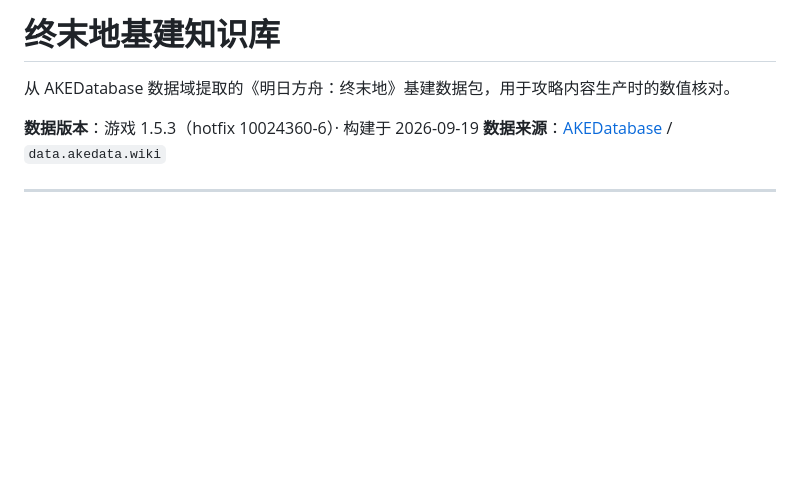
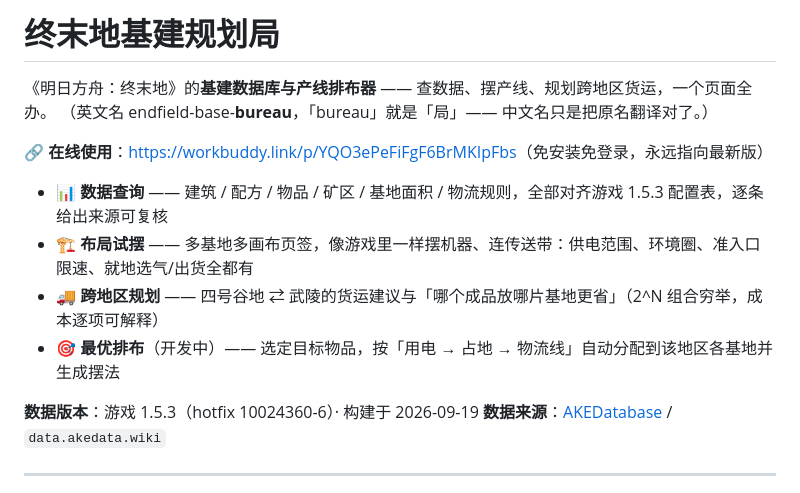
Before and after one commit to lovevioletevgn/endfield-base-bureau, a Markdown page: README.md, the part around the change. Drawn GitHub-style; blank space fills up the shorter version.

Commit message:
改名「终末地基建规划局」：README 门面型重写

```diff
--- a/README.md
+++ b/README.md
@@ -1,6 +1,14 @@
-# 终末地基建知识库
+# 终末地基建规划局
 
-从 AKEDatabase 数据域提取的《明日方舟：终末地》基建数据包，用于攻略内容生产时的数值核对。
+《明日方舟：终末地》的**基建数据库与产线排布器** —— 查数据、摆产线、规划跨地区货运，一个页面全办。
+（英文名 endfield-base-**bureau**，「bureau」就是「局」—— 中文名只是把原名翻译对了。）
+
+**🔗 在线使用**：<https://workbuddy.link/p/YQO3ePeFiFgF6BrMKIpFbs>（免安装免登录，永远指向最新版）
+
+- **📊 数据查询** —— 建筑 / 配方 / 物品 / 矿区 / 基地面积 / 物流规则，全部对齐游戏 1.5.3 配置表，逐条给出来源可复核
+- **🏗️ 布局试摆** —— 多基地多画布页签，像游戏里一样摆机器、连传送带：供电范围、环境圈、准入口限速、就地选气/出货全都有
+- **🚚 跨地区规划** —— 四号谷地 ⇄ 武陵的货运建议与「哪个成品放哪片基地更省」（2^N 组合穷举，成本逐项可解释）
+- **🎯 最优排布**（开发中）—— 选定目标物品，按「用电 → 占地 → 物流线」自动分配到该地区各基地并生成摆法
 
 **数据版本**：游戏 1.5.3（hotfix 10024360-6）· 构建于 2026-09-19
 **数据来源**：[AKEDatabase](https://github.com/NagiYume/AKEDatabase) / `data.akedata.wiki`
```
